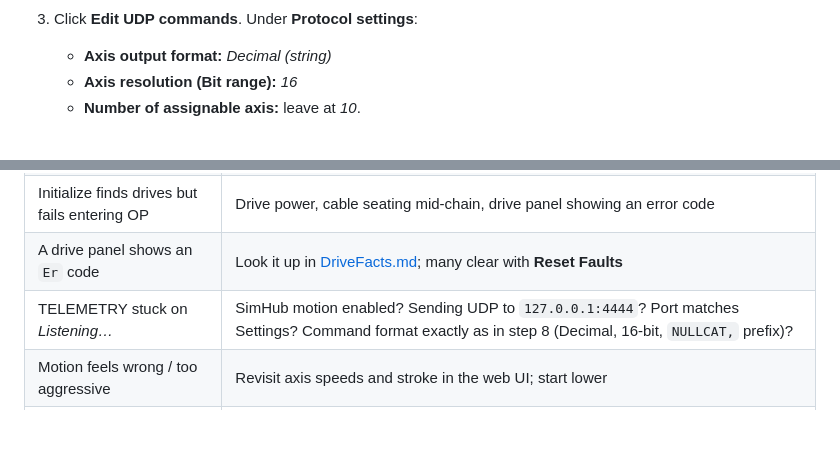
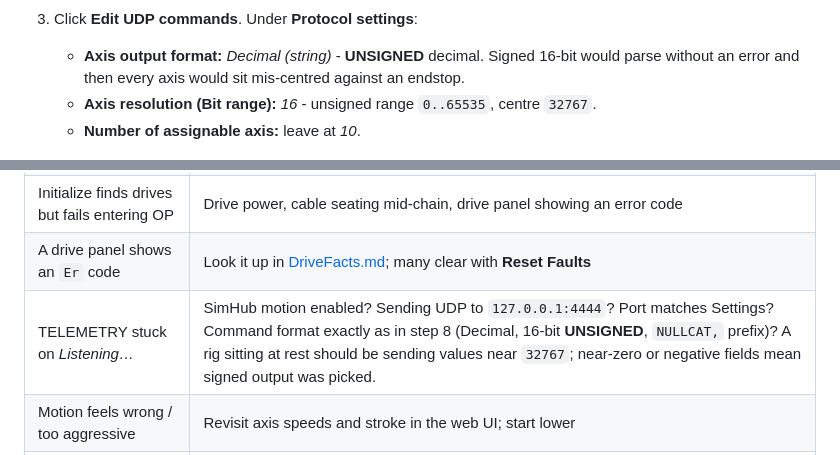
Before and after one commit to crossthenoughts/nullCAT, a Markdown page: Docs/FIRST_SETUP_WINDOWS.md, 2 parts joined by grey strips. GitHub-like rendering; blank space fills up the shorter version.

```diff
--- a/Docs/FIRST_SETUP_WINDOWS.md
+++ b/Docs/FIRST_SETUP_WINDOWS.md
@@ -168,8 +168,11 @@ In SimHub:
    ![SimHub Generic UDP output page](media/simhub-udp-output.png)
 
 3. Click **Edit UDP commands**. Under **Protocol settings**:
-   - **Axis output format:** *Decimal (string)*
-   - **Axis resolution (Bit range):** *16*
+   - **Axis output format:** *Decimal (string)* - **UNSIGNED** decimal. Signed
+     16-bit would parse without an error and then every axis would sit
+     mis-centred against an endstop.
+   - **Axis resolution (Bit range):** *16* - unsigned range `0..65535`,
+     centre `32767`.
    - **Number of assignable axis:** leave at *10*.
 
    ![SimHub protocol settings](media/simhub-protocol-settings.png)
@@ -237,7 +240,7 @@ Belts slack/tension around getting in and out.
 | *"No slaves found"* at Initialize | Running as admin? NIC Name matches the adapter's **Description** in `ipconfig /all` (not the connection name)? Cables in the right ports (IN vs OUT)? Drives powered on? |
 | Initialize finds drives but fails entering OP | Drive power, cable seating mid-chain, drive panel showing an error code |
 | A drive panel shows an `Er` code | Look it up in [DriveFacts.md](DriveFacts.md); many clear with **Reset Faults** |
-| TELEMETRY stuck on *Listening…* | SimHub motion enabled? Sending UDP to `127.0.0.1:4444`? Port matches Settings? Command format exactly as in step 8 (Decimal, 16-bit, `NULLCAT,` prefix)? |
+| TELEMETRY stuck on *Listening…* | SimHub motion enabled? Sending UDP to `127.0.0.1:4444`? Port matches Settings? Command format exactly as in step 8 (Decimal, 16-bit **UNSIGNED**, `NULLCAT,` prefix)? A rig sitting at rest should be sending values near `32767`; near-zero or negative fields mean signed output was picked. |
 | Motion feels wrong / too aggressive | Revisit axis speeds and stroke in the web UI; start lower |
 | Anything unexplained | `logs\app.log` next to the exe narrates everything with timestamps. Read the last screenful, or attach it when asking for help |
 
```
Also changed, not shown: Docs/CONFIG_REFERENCE.md (+9 -5 lines), Docs/PI_SETUP.md (+6 -3 lines).
